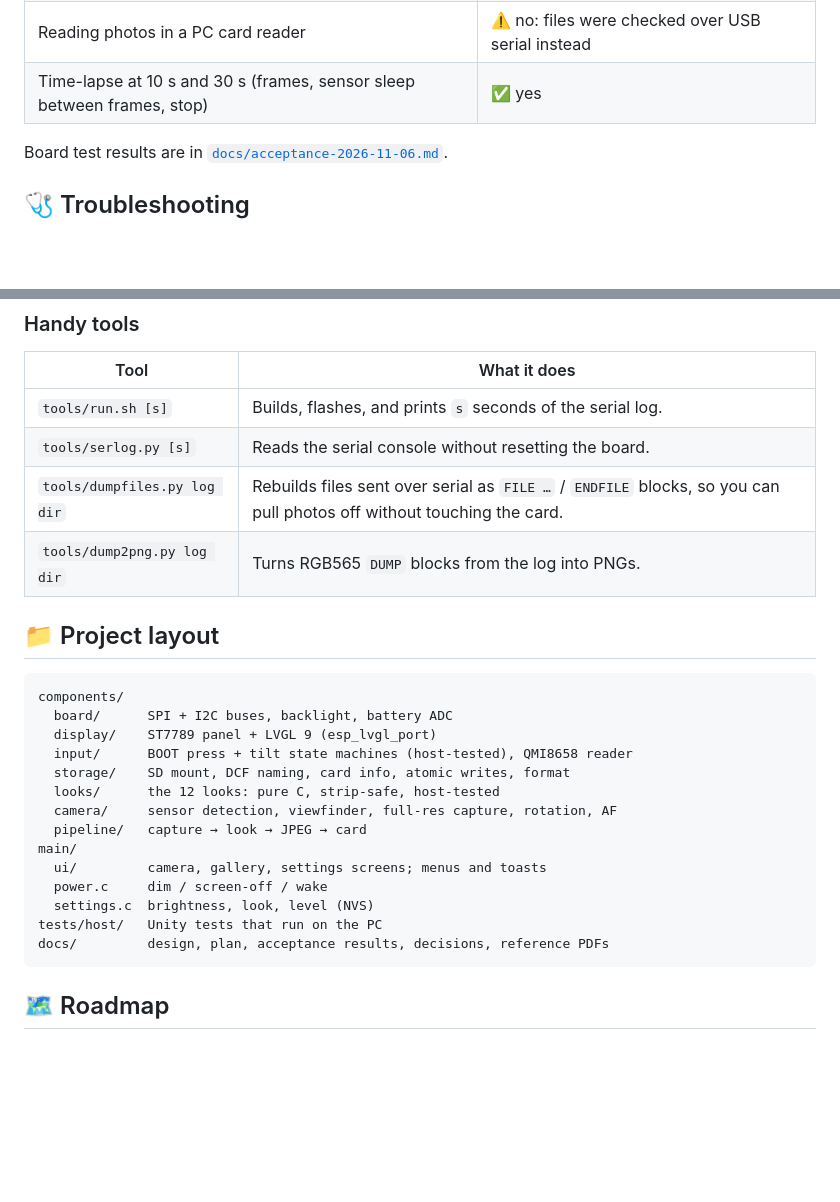
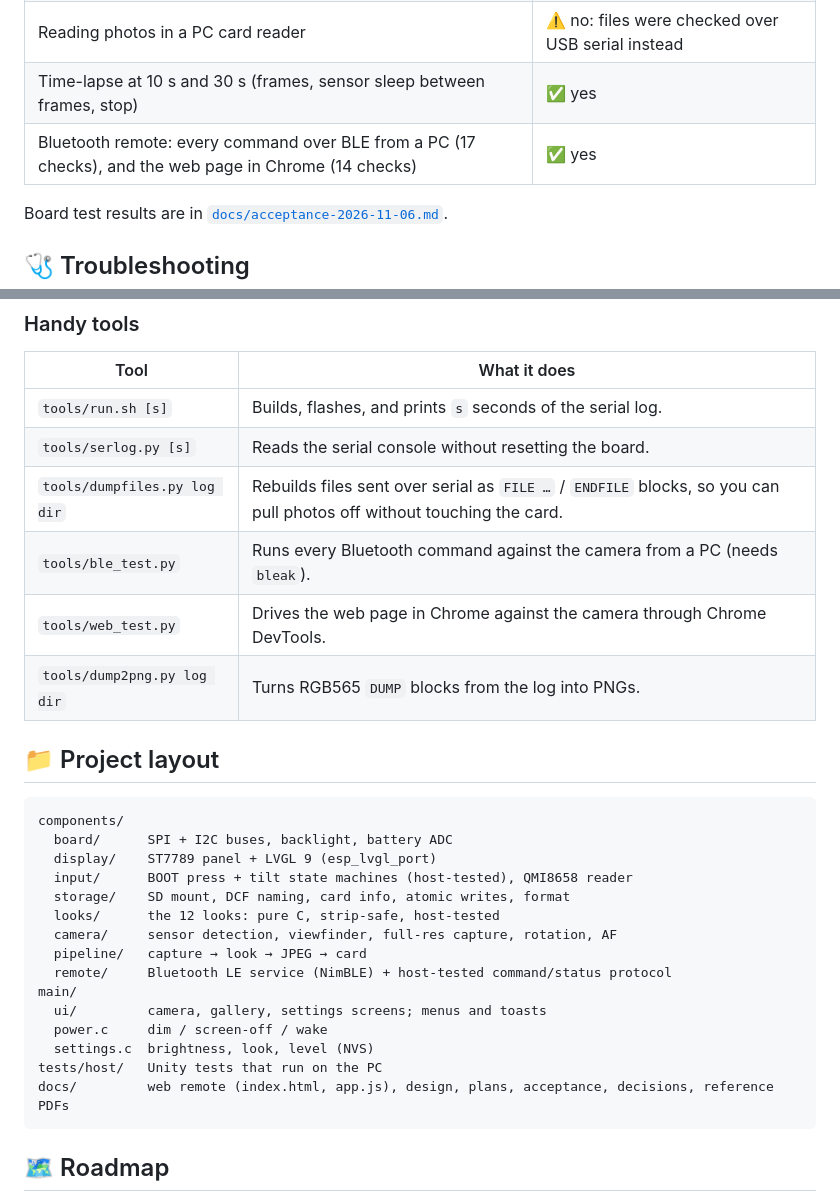
Before and after one commit to skittleson/charmera-s3, a Markdown page: README.md, 2 parts joined by grey strips. Rendered like a GitHub page; blank space fills up the shorter version.

````diff
--- a/README.md
+++ b/README.md
@@ -210,6 +241,7 @@ the board:
 | Format card | ⚠️ no: built, but never run on a card |
 | Reading photos in a PC card reader | ⚠️ no: files were checked over USB serial instead |
 | Time-lapse at 10 s and 30 s (frames, sensor sleep between frames, stop) | ✅ yes |
+| Bluetooth remote: every command over BLE from a PC (17 checks), and the web page in Chrome (14 checks) | ✅ yes |
 
 Board test results are in [`docs/acceptance-2026-11-06.md`](docs/acceptance-2026-11-06.md).
 
@@ -274,6 +306,8 @@ ctest --test-dir tests/host/build --output-on-failure
 | `tools/run.sh [s]` | Builds, flashes, and prints `s` seconds of the serial log. |
 | `tools/serlog.py [s]` | Reads the serial console without resetting the board. |
 | `tools/dumpfiles.py log dir` | Rebuilds files sent over serial as `FILE …` / `ENDFILE` blocks, so you can pull photos off without touching the card. |
+| `tools/ble_test.py` | Runs every Bluetooth command against the camera from a PC (needs `bleak`). |
+| `tools/web_test.py` | Drives the web page in Chrome against the camera through Chrome DevTools. |
 | `tools/dump2png.py log dir` | Turns RGB565 `DUMP` blocks from the log into PNGs. |
 
 ## 📁 Project layout
@@ -287,12 +321,13 @@ components/
   looks/      the 12 looks: pure C, strip-safe, host-tested
   camera/     sensor detection, viewfinder, full-res capture, rotation, AF
   pipeline/   capture → look → JPEG → card
+  remote/     Bluetooth LE service (NimBLE) + host-tested command/status protocol
 main/
   ui/         camera, gallery, settings screens; menus and toasts
   power.c     dim / screen-off / wake
   settings.c  brightness, look, level (NVS)
 tests/host/   Unity tests that run on the PC
-docs/         design, plan, acceptance results, decisions, reference PDFs
+docs/         web remote (index.html, app.js), design, plans, acceptance, decisions, reference PDFs
 ```
 
 ## 🗺️ Roadmap
````
Also changed, not shown: other parts of README.md (+32 -1 lines), docs/build-decisions.md (+9 -0 lines), docs/images/remote.png (added), 3 other files.
